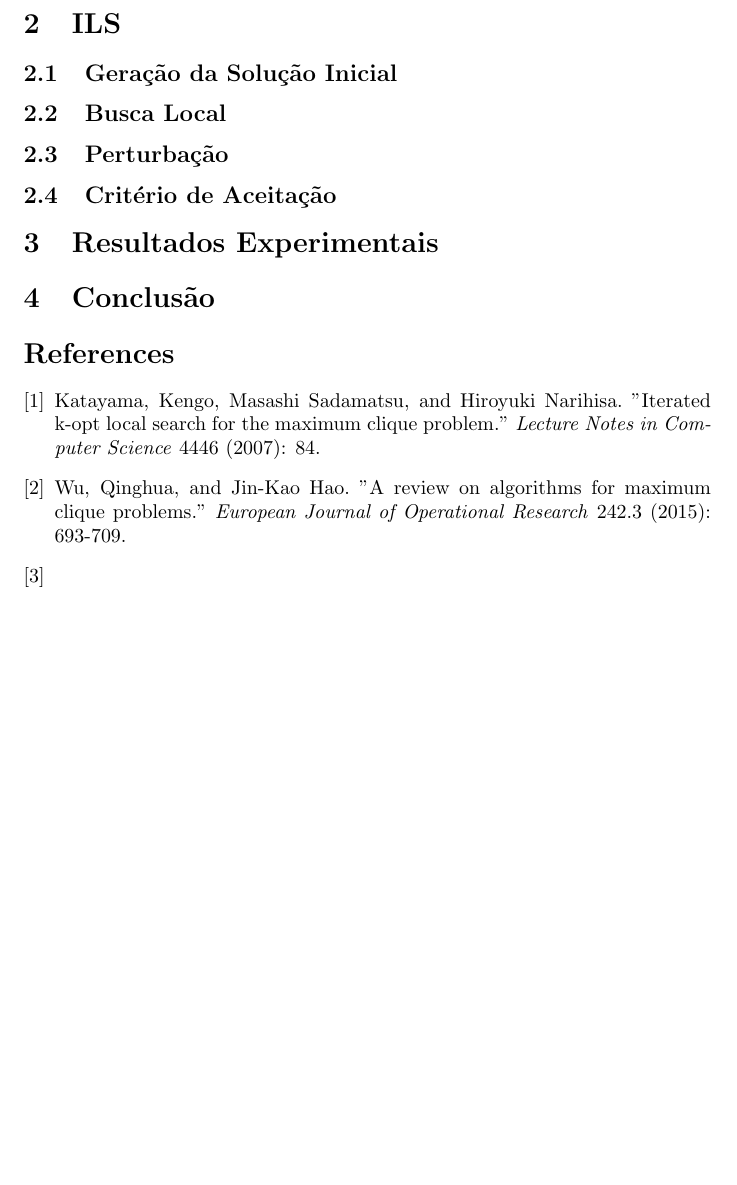
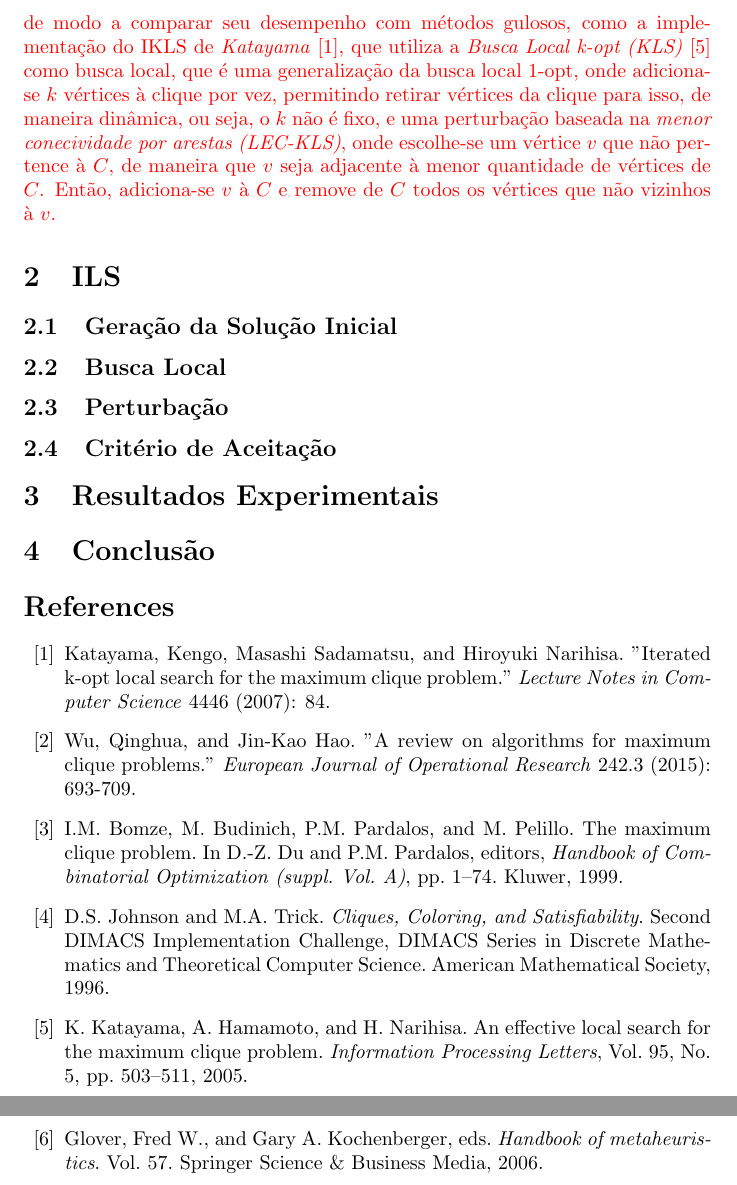
Before and after one commit to Clique33/TrabalhoIntComp, a LaTeX document (artigo/ILS.tex): part of page 2 of 2 before the commit and two parts of pages 2 and 3 of 3 after it, the two joined at a grey line, cut at the place of the change, the shorter picture padded with empty space. Compiled offline with pdfLaTeX.

Commit message:
Introdução quase finalizada

```diff
--- a/artigo/ILS.tex
+++ b/artigo/ILS.tex
@@ -1,6 +1,7 @@
 \documentclass{article}
 \usepackage[utf8]{inputenc}
 \usepackage{amsmath}
+\usepackage{color}
 
 \title{Iterated Local Search no Problema da Clique Máxima}
 \author{Gabriel Cardoso de Carvalho}
@@ -23,3 +27,4 @@ d0 grafo $G$.\par
+\textcolor{red}{Nesse artigo é proposta uma implementação do ILS focada na aleatoriedade, de modo a comparar seu desempenho com métodos gulosos, como a implementação do IKLS de \textit{Katayama} \cite{kopt}, que utiliza a \textit{Busca Local k-opt (KLS)} \cite{KLS} como busca local, que é uma generalização da busca local 1-opt, onde adiciona-se $k$ vértices à clique por vez, permitindo retirar vértices da clique para isso, de maneira dinâmica, ou seja, o $k$ não é fixo,  e uma perturbação baseada na \textit{menor conecividade por arestas (LEC-KLS)}, onde escolhe-se um vértice $v$ que não pertence à $C$, de maneira que $v$ seja adjacente à menor quantidade de vértices de $C$. Então, adiciona-se $v$  à $C$ e remove de $C$ todos os vértices que não vizinhos à $v$.}\par
 
 
 \section{ILS}
@@ -31,7 +36,7 @@ d0 grafo $G$.\par
 \section{Conclusão}
 
 
-\begin{thebibliography}{9}
+\begin{thebibliography}{58}
 
 \bibitem{kopt}
   Katayama, Kengo, Masashi Sadamatsu, and Hiroyuki Narihisa.
@@ -43,7 +48,23 @@ Wu, Qinghua, and Jin-Kao Hao.
 "A review on algorithms for maximum clique problems."
 \textit{European Journal of Operational Research} 242.3 (2015): 693-709.
 
-\bibitem{}
+\bibitem{pardaloshand}
+I.M. Bomze, M. Budinich, P.M. Pardalos, and M. Pelillo. The maximum clique
+problem. In D.-Z. Du and P.M. Pardalos, editors, \textit{Handbook of Combinatorial
+Optimization (suppl. Vol. A)}, pp. 1–74. Kluwer, 1999.
+
+\bibitem{DIMACS2}
+D.S. Johnson and M.A. Trick. \textit{Cliques, Coloring, and Satisfiability}. Second DIMACS
+Implementation Challenge, DIMACS Series in Discrete Mathematics and
+Theoretical Computer Science. American Mathematical Society, 1996.
+
+\bibitem{KLS}
+ K. Katayama, A. Hamamoto, and H. Narihisa. An effective local search for the
+maximum clique problem. \textit{Information Processing Letters}, Vol. 95, No. 5, pp.
+503–511, 2005.
+
+\bibitem{handbook}
+Glover, Fred W., and Gary A. Kochenberger, eds. \textit{Handbook of metaheuristics}. Vol. 57. Springer Science \& Business Media, 2006.
 
 \end{thebibliography}
 
```
Also changed, not shown: artigo/ILS.pdf, artigo/ILS.tex (7 more changed lines), 1 other file.
